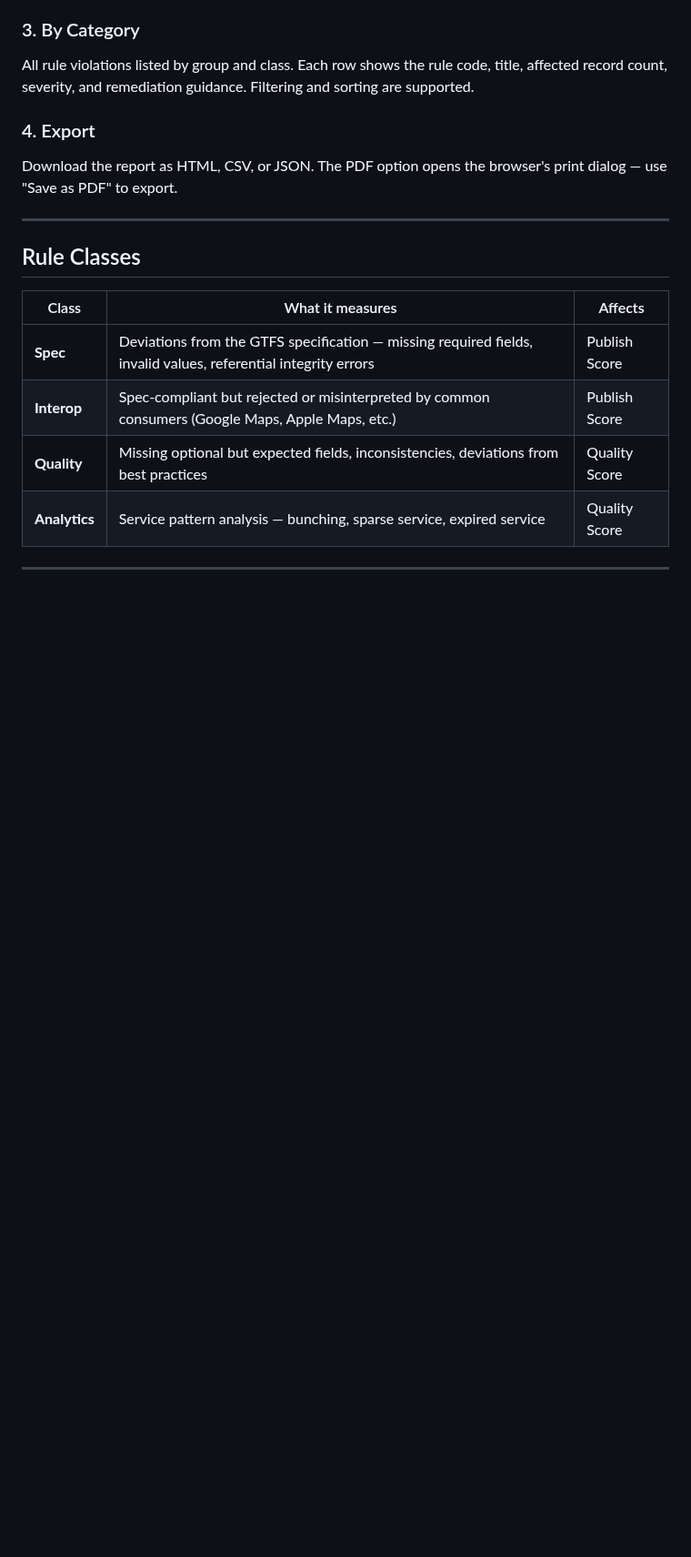
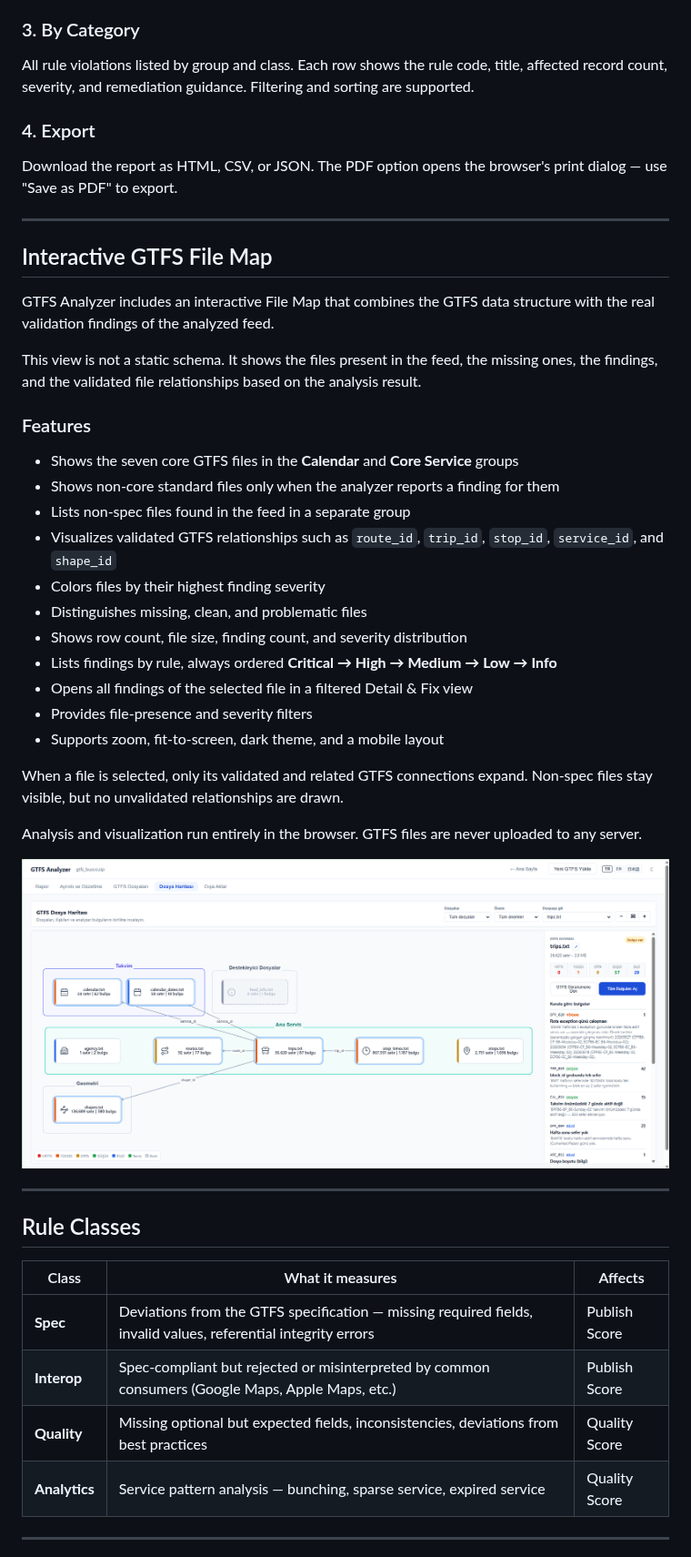
Before and after one commit to ttezer/gtfs-analyzer, a Markdown page: README.en.md, the part around the change. Shown at 91% size. Drawn GitHub-style; pictures changed too: docs/images/gtfs-file-map.png (added); blank space fills up the shorter version.

```diff
--- a/README.en.md
+++ b/README.en.md
@@ -238,6 +238,34 @@ Download the report as HTML, CSV, or JSON. The PDF option opens the browser's pr
 
 ---
 
+## Interactive GTFS File Map
+
+GTFS Analyzer includes an interactive File Map that combines the GTFS data structure with the real validation findings of the analyzed feed.
+
+This view is not a static schema. It shows the files present in the feed, the missing ones, the findings, and the validated file relationships based on the analysis result.
+
+### Features
+
+- Shows the seven core GTFS files in the **Calendar** and **Core Service** groups
+- Shows non-core standard files only when the analyzer reports a finding for them
+- Lists non-spec files found in the feed in a separate group
+- Visualizes validated GTFS relationships such as `route_id`, `trip_id`, `stop_id`, `service_id`, and `shape_id`
+- Colors files by their highest finding severity
+- Distinguishes missing, clean, and problematic files
+- Shows row count, file size, finding count, and severity distribution
+- Lists findings by rule, always ordered **Critical → High → Medium → Low → Info**
+- Opens all findings of the selected file in a filtered Detail & Fix view
+- Provides file-presence and severity filters
+- Supports zoom, fit-to-screen, dark theme, and a mobile layout
+
+When a file is selected, only its validated and related GTFS connections expand. Non-spec files stay visible, but no unvalidated relationships are drawn.
+
+Analysis and visualization run entirely in the browser. GTFS files are never uploaded to any server.
+
+![GTFS File Map](docs/images/gtfs-file-map.png)
+
+---
+
 ## Rule Classes
 
 | Class | What it measures | Affects |
```
Also changed, not shown: README.ja.md (+28 -0 lines), README.md (+28 -0 lines).
